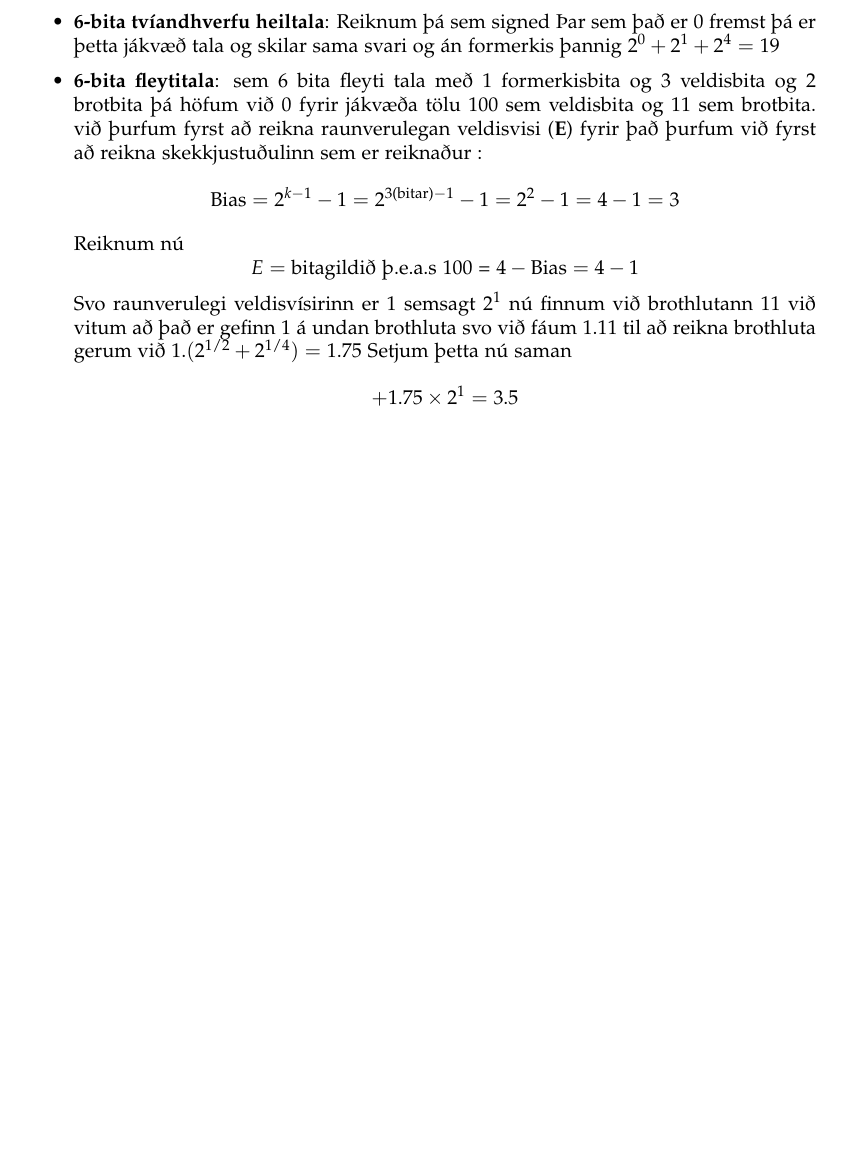
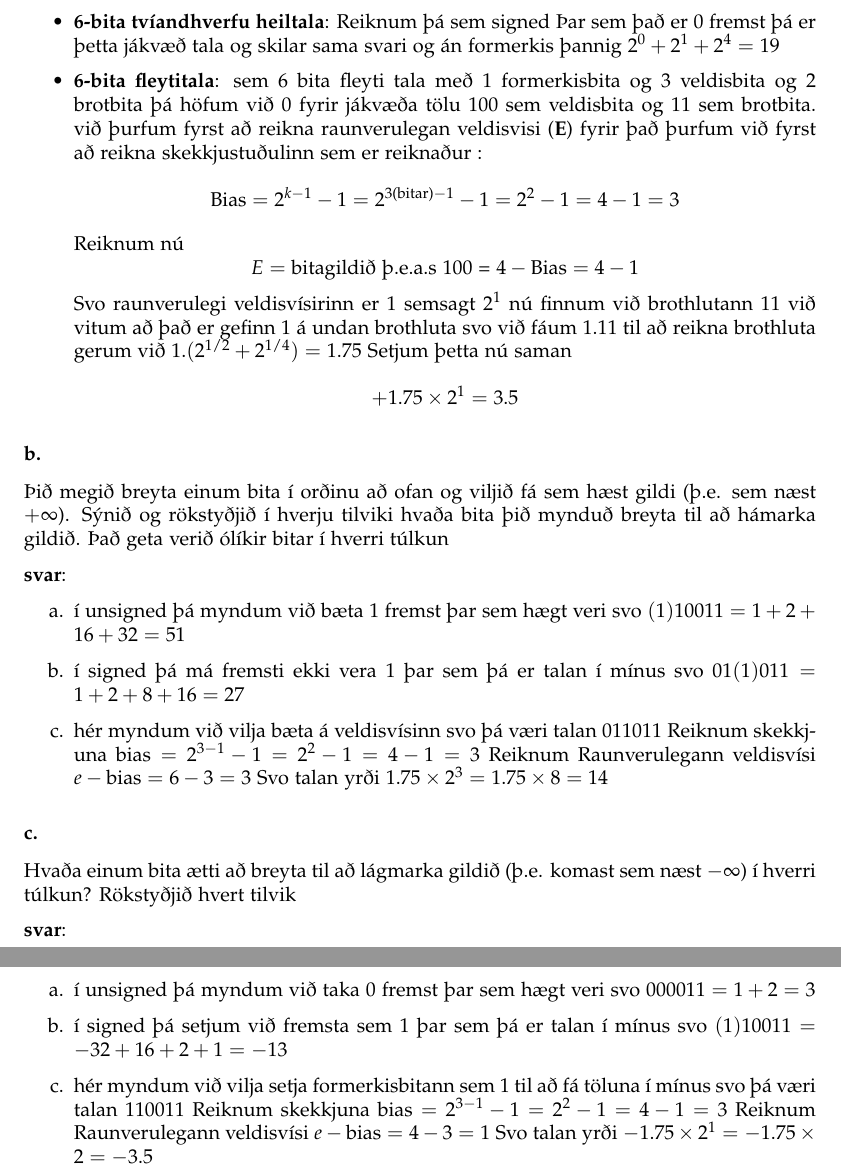
Before and after one commit to Reynirjr/TolvutaekniOgForritun, a LaTeX document (TolvutaekniLokaprof/TogFLokaprof.tex): part of page 17 of 31 before the commit and two parts of pages 17 and 18 of 32 after it, the two joined at a grey line, cut so that both start at the same text, the shorter picture padded with empty space. Compiled offline with pdfLaTeX.

Commit message:
prof 2021 1 b - c

```diff
--- a/TolvutaekniLokaprof/TogFLokaprof.tex
+++ b/TolvutaekniLokaprof/TogFLokaprof.tex
@@ -842,6 +842,34 @@ brotbita.
                                       Setjum þetta nú saman \[ + 1.75 \times 2^1 = 3.5\]
 \end{itemize}
 
+\subsubsection{b.}Þið megið breyta einum bita í orðinu að ofan og viljið fá sem hæst gildi (þ.e.
+sem næst $+\infty$). Sýnið og rökstyðjið í hverju tilviki hvaða bita þið mynduð
+breyta til að hámarka gildið. Það geta verið ólíkir bitar í hverri túlkun
+
+\textbf{svar}:
+\begin{itemize}
+    \item[a.] í unsigned þá myndum við bæta 1 fremst þar sem hægt veri svo $(1)10011 = 1+2+16+32=51 $
+    \item[b.] í signed þá má fremsti ekki vera 1 þar sem þá er talan í mínus svo $01(1)011 = 1+2+8+16 = 27$
+    \item[c.] hér myndum við vilja bæta á veldisvísinn svo þá væri talan $0 110 11$
+                Reiknum skekkjuna $\text{bias} = 2^{3-1} -1 = 2^2 -1 = 4-1 = 3$
+                Reiknum Raunverulegann veldisvísi $e - \text{bias} =  6 - 3 = 3$
+                Svo talan yrði $1.75 \times 2^3 = 1.75 \times 8 = 14$
+\end{itemize}
+
+\subsubsection{c.} Hvaða einum bita ætti að breyta til að lágmarka gildið (þ.e. komast sem næst
+$-\infty$) í hverri túlkun? Rökstyðjið hvert tilvik
+
+\textbf{svar}:
+\begin{itemize}
+    \item[a.] í unsigned þá myndum við taka 0 fremst þar sem hægt veri svo $000011 = 1+2 = 3 $
+    \item[b.] í signed þá setjum við fremsta sem 1 þar sem þá er talan í mínus svo $(1)10011 = -32 + 16+2+1  = -13$
+    \item[c.] hér myndum við vilja setja formerkisbitann sem 1 til að fá töluna í mínus svo  þá væri talan $1 100 11$
+                Reiknum skekkjuna $\text{bias} = 2^{3-1} -1 = 2^2 -1 = 4-1 = 3$
+                Reiknum Raunverulegann veldisvísi $e - \text{bias} =  4 - 3 = 1$
+                Svo talan yrði $-1.75 \times 2^1 = -1.75 \times 2 = -3.5$
+\end{itemize}
+
+
 
 \newpage
 \section{Vika 1}
```
Also changed, not shown: TolvutaekniLokaprof/TogFLokaprof.pdf, 3 other files.
